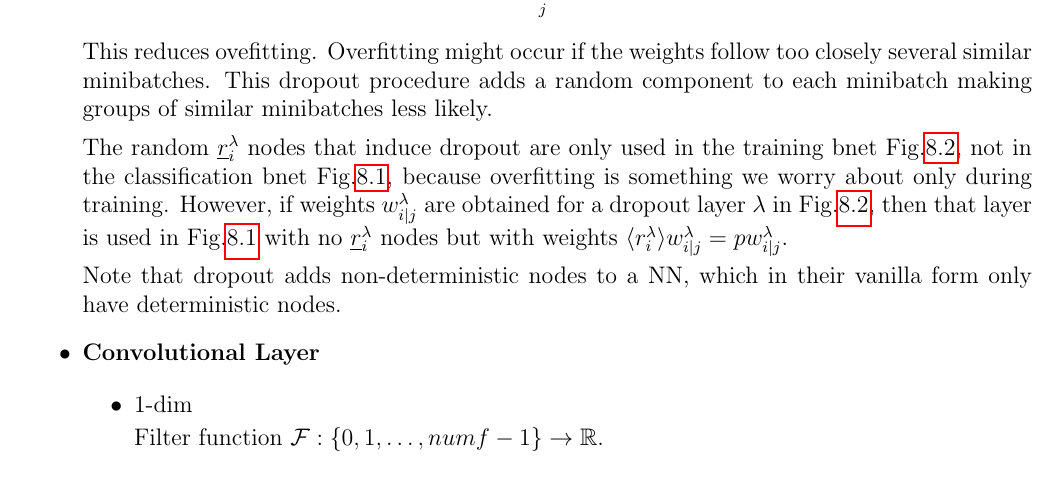
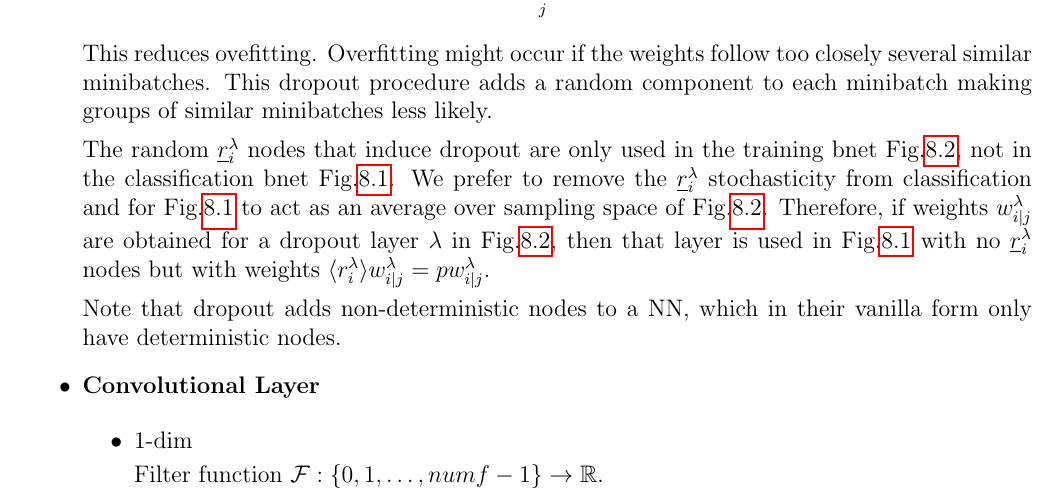
Before and after one commit to rrtucci/Bayesuvius, a LaTeX document (main.tex, which reads nn/nn.tex): part of page 30 of 43, cut so that both start at the same text. Compiled offline with pdfLaTeX.

Commit message:
improved dropout paragraph

```diff
--- a/nn/nn.tex
+++ b/nn/nn.tex
@@ -420,9 +420,12 @@ less likely.
 The random $\rvr^\lam_i$ nodes
 that induce dropout are
 only used in the training bnet Fig.\ref{fig-nn-ext},
-not in the classification bnet Fig.\ref{fig-nn},
-because overfitting is something we worry
-about only during training. However,
+not in the classification bnet Fig.\ref{fig-nn}.
+We prefer to remove the
+$\rvr^\lam_i$ stochasticity from classification
+and for Fig.\ref{fig-nn} to act as an average
+over sampling space of Fig.\ref{fig-nn-ext}.
+Therefore,
 if weights $w^\lam_{i|j}$ are obtained
 for a dropout layer $\lam$ in Fig.\ref{fig-nn-ext},
 then that layer is used in Fig.\ref{fig-nn} with
```
Also changed, not shown: main.pdf.
